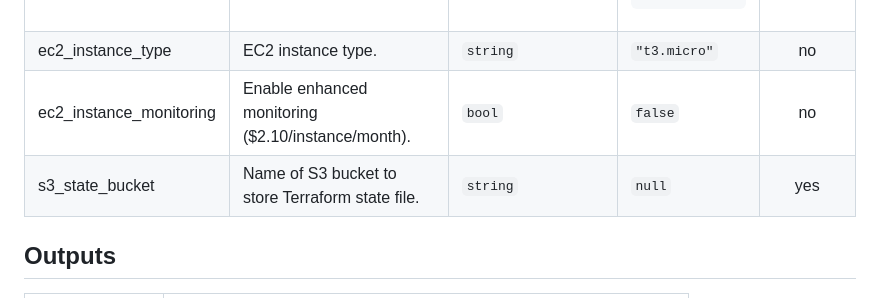
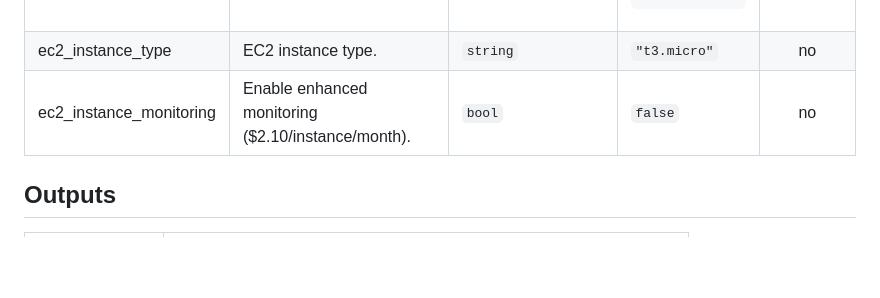
Before and after one commit to thompsizzle/cloud-infrastructures, a Markdown page: AWS/ec2-instance/README.md, the part around the change. Drawn GitHub-style; blank space fills up the shorter version.

Commit message:
remove unused variable

```diff
--- a/AWS/ec2-instance/README.md
+++ b/AWS/ec2-instance/README.md
@@ -112,7 +112,6 @@ Note: .gitignore has references to this key using the exact name of the key in t
 | aws_amis | A map of region-specific AMI IDs. | `list(map(string))` | <pre>[<br>  {<br>    "us-east-1" = "ami-0cff7528ff583bf9a"<br>    "us-east-2" = "ami-0ebc8f6f580a04647"<br>    "us-west-1" = "ami-008b09448b998a562"<br>    "us-west-2" = "ami-008b09448b998a562"<br>  }<br>]</pre> | no |
 | ec2_instance_type | EC2 instance type. | `string` | `"t3.micro"` | no |
 | ec2_instance_monitoring | Enable enhanced monitoring ($2.10/instance/month). | `bool` | `false` | no |
-| s3_state_bucket | Name of S3 bucket to store Terraform state file. | `string` | `null` | yes |
 
 ## Outputs
 
```
